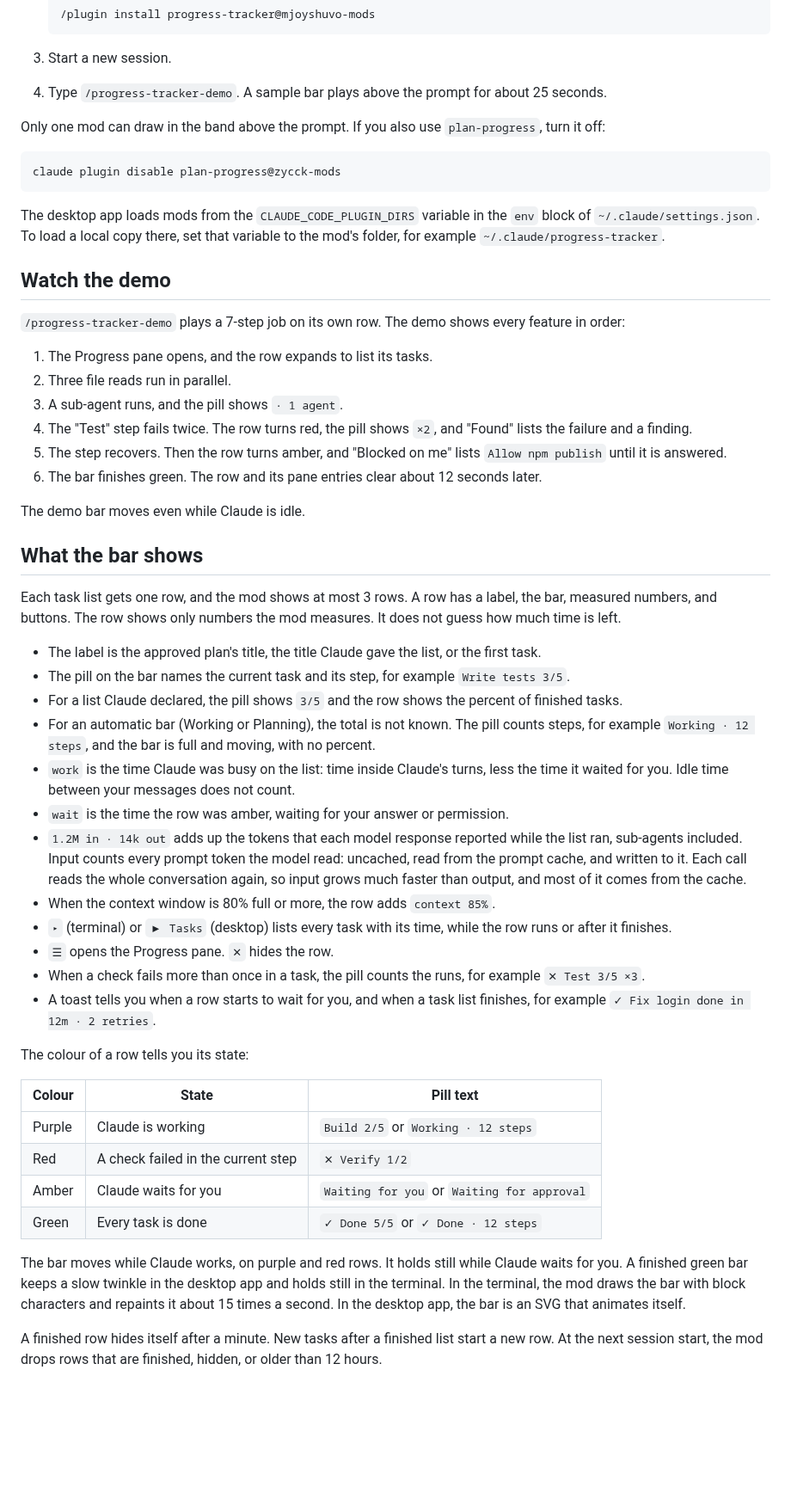
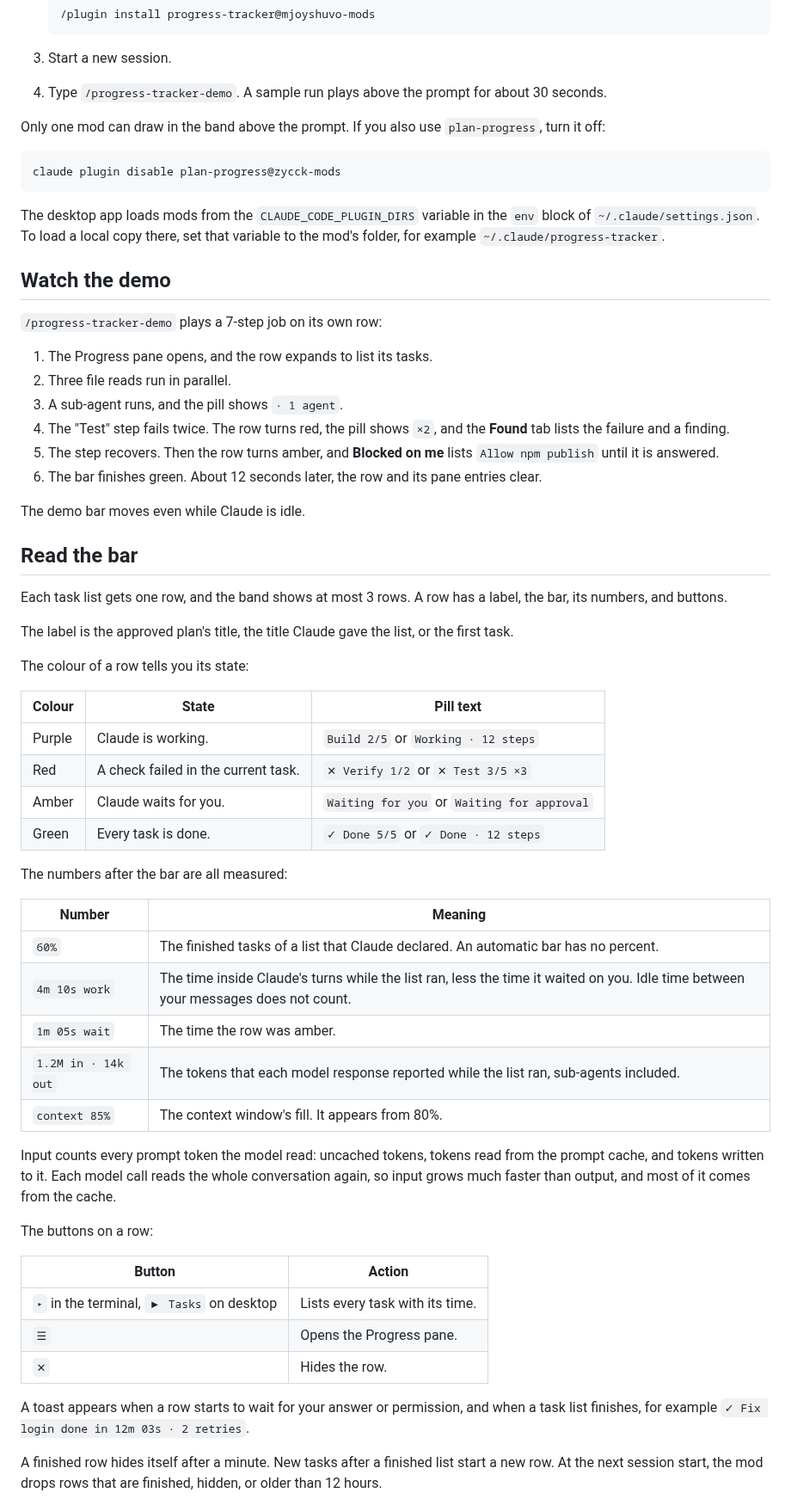
Before and after one commit to mjoyshuvo/claude-progress-tracker, a Markdown page: README.md, the part around one of its changes. Shown at 86% size. Rendered like a GitHub page; blank space fills up the shorter version.

````diff
--- a/README.md
+++ b/README.md
@@ -21,7 +35,7 @@ Mods are an early-access Claude Code feature. You need Claude Code 2.1.287 or la
 	```
 
 3. Start a new session.
-4. Type `/progress-tracker-demo`. A sample bar plays above the prompt for about 25 seconds.
+4. Type `/progress-tracker-demo`. A sample run plays above the prompt for about 30 seconds.
 
 Only one mod can draw in the band above the prompt. If you also use `plan-progress`, turn it off:
 
@@ -33,43 +47,52 @@ The desktop app loads mods from the `CLAUDE_CODE_PLUGIN_DIRS` variable in the `e
 
 ## Watch the demo
 
-`/progress-tracker-demo` plays a 7-step job on its own row. The demo shows every feature in order:
+`/progress-tracker-demo` plays a 7-step job on its own row:
 
 1. The Progress pane opens, and the row expands to list its tasks.
 2. Three file reads run in parallel.
 3. A sub-agent runs, and the pill shows `· 1 agent`.
-4. The "Test" step fails twice. The row turns red, the pill shows `×2`, and "Found" lists the failure and a finding.
-5. The step recovers. Then the row turns amber, and "Blocked on me" lists `Allow npm publish` until it is answered.
-6. The bar finishes green. The row and its pane entries clear about 12 seconds later.
+4. The "Test" step fails twice. The row turns red, the pill shows `×2`, and the **Found** tab lists the failure and a finding.
+5. The step recovers. Then the row turns amber, and **Blocked on me** lists `Allow npm publish` until it is answered.
+6. The bar finishes green. About 12 seconds later, the row and its pane entries clear.
 
 The demo bar moves even while Claude is idle.
 
-## What the bar shows
+## Read the bar
 
-Each task list gets one row, and the mod shows at most 3 rows. A row has a label, the bar, measured numbers, and buttons. The row shows only numbers the mod measures. It does not guess how much time is left.
+Each task list gets one row, and the band shows at most 3 rows. A row has a label, the bar, its numbers, and buttons.
 
-- The label is the approved plan's title, the title Claude gave the list, or the first task.
-- The pill on the bar names the current task and its step, for example `Write tests 3/5`.
-- For a list Claude declared, the pill shows `3/5` and the row shows the percent of finished tasks.
-- For an automatic bar (Working or Planning), the total is not known. The pill counts steps, for example `Working · 12 steps`, and the bar is full and moving, with no percent.
-- `work` is the time Claude was busy on the list: time inside Claude's turns, less the time it waited for you. Idle time between your messages does not count.
-- `wait` is the time the row was amber, waiting for your answer or permission.
-- `1.2M in · 14k out` adds up the tokens that each model response reported while the list ran, sub-agents included. Input counts every prompt token the model read: uncached, read from the prompt cache, and written to it. Each call reads the whole conversation again, so input grows much faster than output, and most of it comes from the cache.
-- When the context window is 80% full or more, the row adds `context 85%`.
-- `▸` (terminal) or `▶ Tasks` (desktop) lists every task with its time, while the row runs or after it finishes.
-- `☰` opens the Progress pane. `✕` hides the row.
-- When a check fails more than once in a task, the pill counts the runs, for example `✕ Test 3/5 ×3`.
-- A toast tells you when a row starts to wait for you, and when a task list finishes, for example `✓ Fix login done in 12m · 2 retries`.
+The label is the approved plan's title, the title Claude gave the list, or the first task.
 
 The colour of a row tells you its state:
 
 | Colour | State | Pill text |
 | --- | --- | --- |
-| Purple | Claude is working | `Build 2/5` or `Working · 12 steps` |
-| Red | A check failed in the current step | `✕ Verify 1/2` |
-| Amber | Claude waits for you | `Waiting for you` or `Waiting for approval` |
-| Green | Every task is done | `✓ Done 5/5` or `✓ Done · 12 steps` |
+| Purple | Claude is working. | `Build 2/5` or `Working · 12 steps` |
+| Red | A check failed in the current task. | `✕ Verify 1/2` or `✕ Test 3/5 ×3` |
+| Amber | Claude waits for you. | `Waiting for you` or `Waiting for approval` |
+| Green | Every task is done. | `✓ Done 5/5` or `✓ Done · 12 steps` |
 
-The bar moves while Claude works, on purple and red rows. It holds still while Claude waits for you. A finished green bar keeps a slow twinkle in the desktop app and holds still in the terminal. In the terminal, the mod draws the bar with block characters and repaints it about 15 times a second. In the desktop app, the bar is an SVG that animates itself.
+The numbers after the bar are all measured:
+
+| Number | Meaning |
+| --- | --- |
+| `60%` | The finished tasks of a list that Claude declared. An automatic bar has no percent. |
+| `4m 10s work` | The time inside Claude's turns while the list ran, less the time it waited on you. Idle time between your messages does not count. |
+| `1m 05s wait` | The time the row was amber. |
+| `1.2M in · 14k out` | The tokens that each model response reported while the list ran, sub-agents included. |
+| `context 85%` | The context window's fill. It appears from 80%. |
+
+Input counts every prompt token the model read: uncached tokens, tokens read from the prompt cache, and tokens written to it. Each model call reads the whole conversation again, so input grows much faster than output, and most of it comes from the cache.
+
+The buttons on a row:
+
+| Button | Action |
+| --- | --- |
+| `▸` in the terminal, `▶ Tasks` on desktop | Lists every task with its time. |
+| `☰` | Opens the Progress pane. |
+| `✕` | Hides the row. |
+
+A toast appears when a row starts to wait for your answer or permission, and when a task list finishes, for example `✓ Fix login done in 12m 03s · 2 retries`.
 
 A finished row hides itself after a minute. New tasks after a finished list start a new row. At the next session start, the mod drops rows that are finished, hidden, or older than 12 hours.
````
Also changed, not shown: other parts of README.md (+64 -36 lines), docs/demo.gif, 3 other files.
